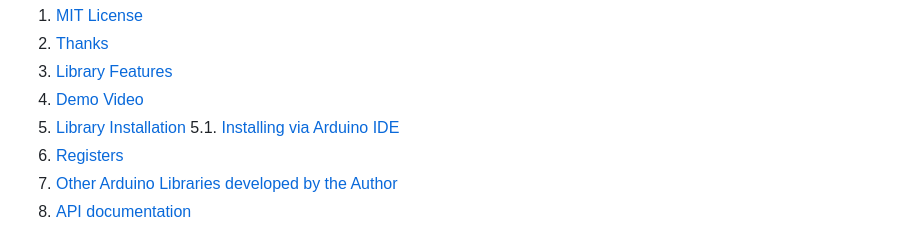
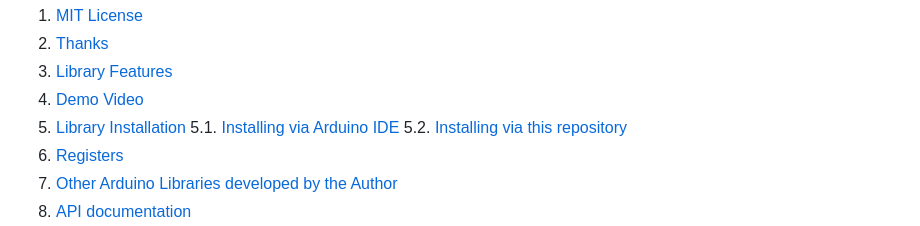
Before and after one commit to TarAndr/AnTar_MIC74, a Markdown page: README.md, the part around the change. GitHub-like rendering.

```diff
--- a/README.md
+++ b/README.md
@@ -26,7 +26,8 @@ This Arduino library implements the most important functions available on MIC74
 3. [Library Features](#library-features)
 4. [Demo Video](#demo-video)
 5. [Library Installation](#library-installation)
-	5.1. [Installing via Arduino IDE](#installing-via-arduino-ide)
+	 5.1. [Installing via Arduino IDE](#installing-via-arduino-ide)
+	 5.2. [Installing via this repository](#installing-via-this-repository)
 6. [Registers](#registers)
 7. [Other Arduino Libraries developed by the Author](https://tarandr.github.io/MIC74/#other-arduino-libraries-developed-by-the-author)
 8. [API documentation](https://tarandr.github.io/MIC74/extras/apidoc/html/)
```
